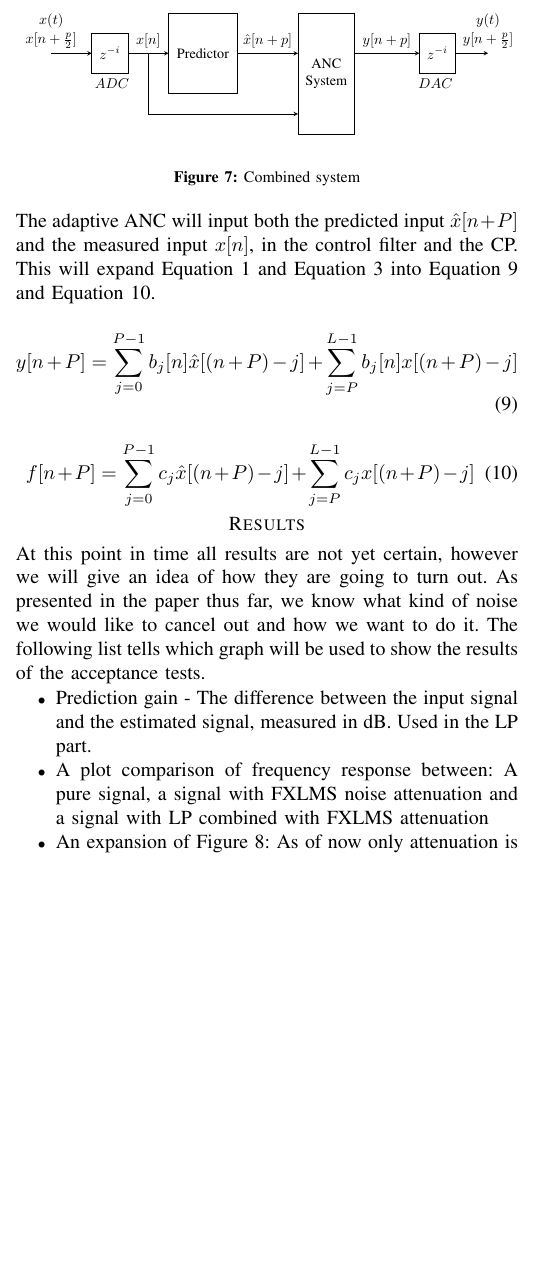
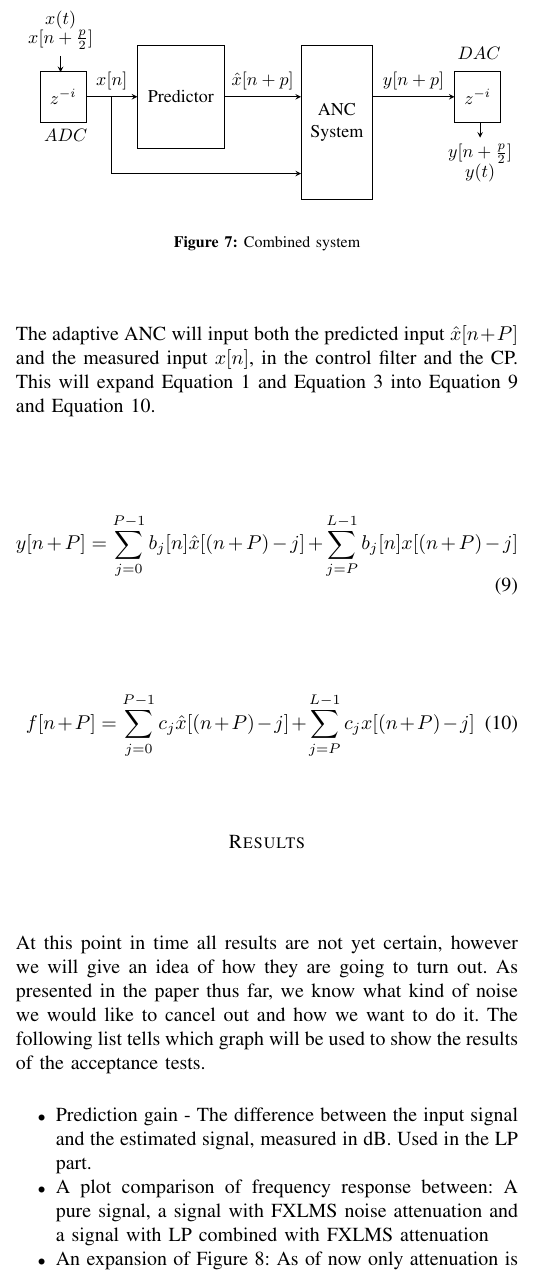
Before and after one commit to DieUbermensch/AAT7, a LaTeX paper (Article/761ArticleIEEE.tex, which reads Article/figures/ArticleIllustrations/CombinedSystem.tex): part of one column of page 3 of 4, cut so that both start at the same text, the shorter picture padded with empty space. Compiled offline with pdfLaTeX; TikZ figures are drawn from their code, not taken from saved files.

Commit message:
changing pictures

```diff
--- a/Article/figures/ArticleIllustrations/CombinedSystem.tex
+++ b/Article/figures/ArticleIllustrations/CombinedSystem.tex
@@ -15,9 +15,9 @@
 \draw [->](-1,1)  -- node[above]{$\hat{x}[n+p]$}  (0.5,1);
 \draw [->](1.9,1) -- node[above]{$y[n+p]$} (3.5,1);
 
-\draw [->](-5.6,1) node[above]{$x[n+\frac{p}{2}]$} -- (-4.6,1);
-\draw (-5.6,1.5) node[above]{$x(t)$} ;
-\draw [->](4.4,1)-- (5.2,1) node[above]{$y[n+\frac{p}{2}]$} ;
+\draw [->](-4.2,1.8) node[above]{$x[n+\frac{p}{2}]$} -- (-4.2,1.48);
+\draw (-4.2,2.2) node[above]{$x(t)$} ;
+\draw [->](4,0.5)-- (4,0.2) node[below]{$y[n+\frac{p}{2}]$} ;
 \draw [->](-3.2,1) node[above]{$x[n]$} -- (-3.2,-0.5) -- (0.5,-0.5);
-\draw (5.2,1.5) node[above]{$y(t)$} ;
+\draw (4,-0.78) node[above]{$y(t)$} ;
 \end{tikzpicture}}
```
Also changed, not shown: Article/figures/ArticleIllustrations/CombinedSystem.tex (2 more changed lines).
